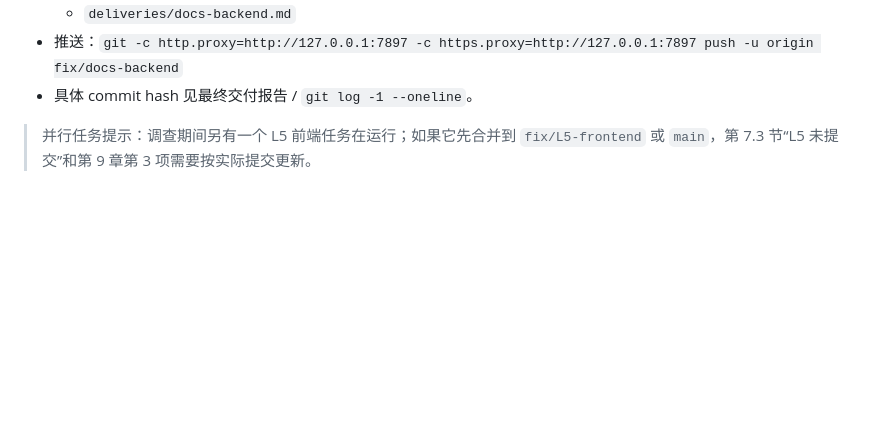
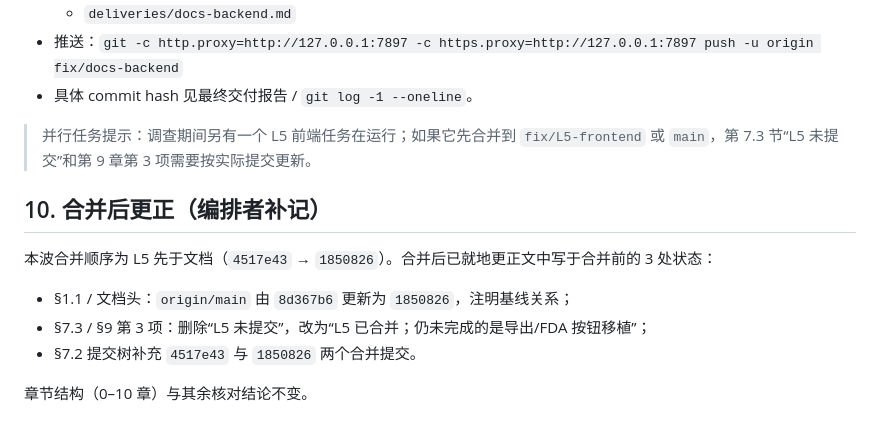
Before and after one commit to VitoHawk35/LMNA, a Markdown page: deliveries/docs-backend.md, the part around the change. Rendered like a GitHub page; blank space fills up the shorter version.

```diff
--- a/deliveries/docs-backend.md
+++ b/deliveries/docs-backend.md
@@ -358,3 +358,13 @@ LMNA_FIXTURE_DIR='D:\agent-workspace\deliveries\task-L0\fixtures' \
 - 具体 commit hash 见最终交付报告 / `git log -1 --oneline`。
 
 > 并行任务提示：调查期间另有一个 L5 前端任务在运行；如果它先合并到 `fix/L5-frontend` 或 `main`，第 7.3 节“L5 未提交”和第 9 章第 3 项需要按实际提交更新。
+
+## 10. 合并后更正（编排者补记）
+
+本波合并顺序为 L5 先于文档（`4517e43` → `1850826`）。合并后已就地更正文中写于合并前的 3 处状态：
+
+- §1.1 / 文档头：`origin/main` 由 `8d367b6` 更新为 `1850826`，注明基线关系；
+- §7.3 / §9 第 3 项：删除“L5 未提交”，改为“L5 已合并；仍未完成的是导出/FDA 按钮移植”；
+- §7.2 提交树补充 `4517e43` 与 `1850826` 两个合并提交。
+
+章节结构（0–10 章）与其余核对结论不变。
```
Also changed, not shown: docs/BACKEND_SITUATION.md (+10 -8 lines).
